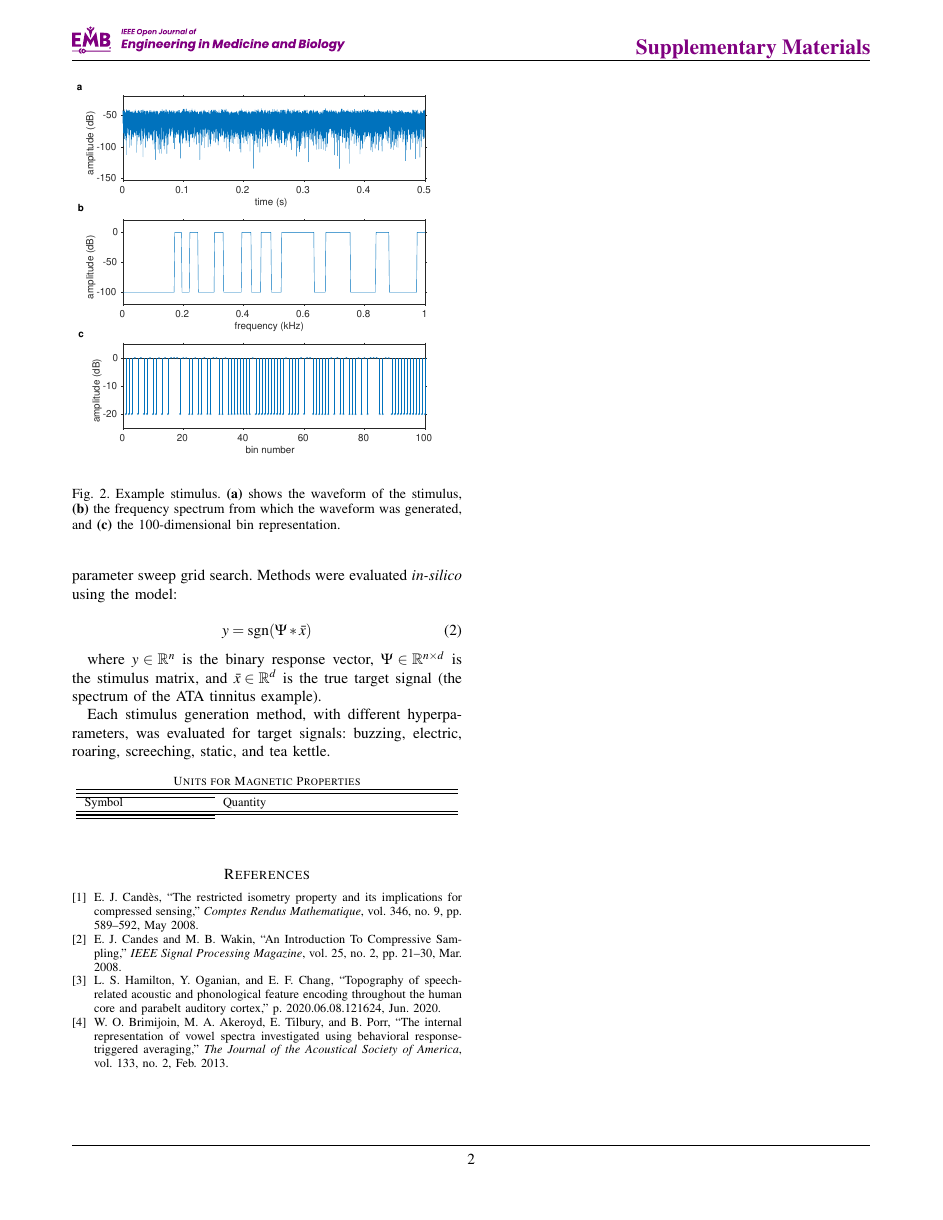
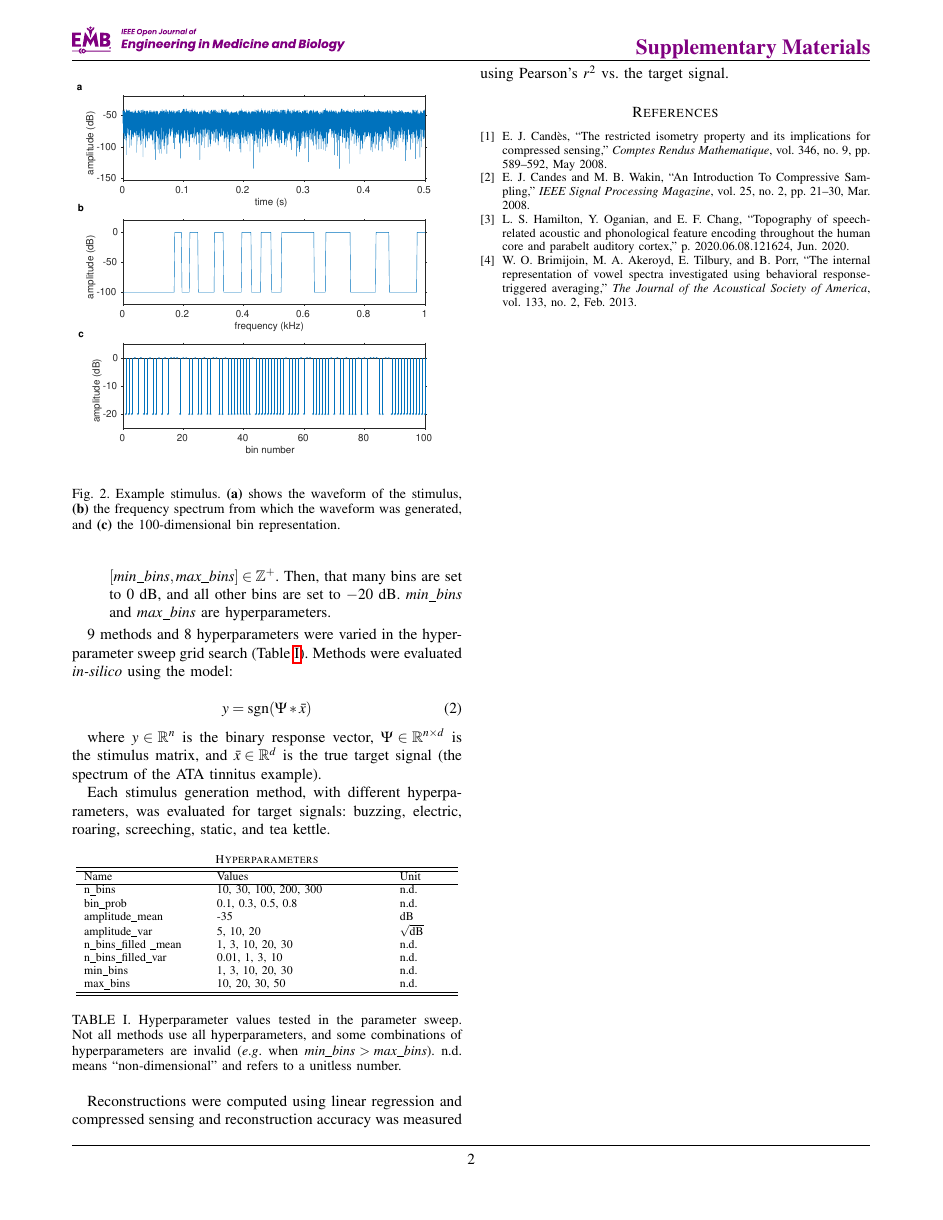
Before and after one commit to The-Lammert-Lab/tinnitus-reconstruction, a LaTeX paper (supplemental/OJEMB Supplementary Material.tex): page 2 of 2. Compiled offline with pdfLaTeX.

Commit message:
Add to supplemental info

```diff
--- a/supplemental/OJEMB Supplementary Material.tex
+++ b/supplemental/OJEMB Supplementary Material.tex
@@ -455,11 +455,11 @@ The methods are as follows:
   \item \textit{Uniform Noise}: The amplitude associated with each tonotopic bin
   is determined by a uniform random variable on the interval $[-20, 0]$ dB.
   \item \textit{Uniform Prior}: The number of filled bins is determined by drawing an integer
-  from the discrete interval $[x_1, x_2] \in \mathbb{Z}^+$. Then, that many bins are set to $0$ dB,
-  and all other bins are set to $-20$ dB. $x_1$ and $x_2$ are hyperparameters.
+  from the discrete interval $[min \_ bins, max \_ bins] \in \mathbb{Z}^+$. Then, that many bins are set to $0$ dB,
+  and all other bins are set to $-20$ dB. $min \_ bins$ and $max \_ bins$ are hyperparameters.
 \end{enumerate}
 
-9 methods and 8 hyperparameters were varied in the hyperparameter sweep grid search.
+9 methods and 8 hyperparameters were varied in the hyperparameter sweep grid search (Table \ref{tbl:hyperparameters}).
 Methods were evaluated \textit{in-silico} using the model:
 
 \begin{equation}
@@ -477,16 +477,35 @@ was evaluated for target signals: buzzing, electric, roaring, screeching, static
 	\begin{center}
 		\small
 		\resizebox{1\columnwidth}{!}{
-			\begin{tabular}{ m{0.35\columnwidth} m{0.65\columnwidth} }
-				\multicolumn{2}{c}{\textsc{Units for Magnetic Properties}} \\
+			\begin{tabular}{ m{0.35\columnwidth} m{0.5\columnwidth} b{0.15\columnwidth}}
+				\multicolumn{3}{c}{\textsc{Hyperparameters}} \\
 				\hhline{===}
-				{Symbol} & {Quantity} \\
+				{Name} & {Values} & Unit \\
+				\hline
+				n\textunderscore bins & 10, 30, 100, 200, 300 & n.d. \\
+				bin\textunderscore prob & 0.1, 0.3, 0.5, 0.8 & n.d. \\
+                amplitude\textunderscore mean & -35 & dB \\
+                amplitude\textunderscore var & 5, 10, 20 & $\sqrt{\mathrm{dB}}$ \\
+                n\textunderscore bins\textunderscore filled \textunderscore mean & 1, 3, 10, 20, 30 & n.d. \\
+                n\textunderscore bins\textunderscore filled\textunderscore var & 0.01, 1, 3, 10 & n.d. \\
+                min\textunderscore bins & 1, 3, 10, 20, 30 & n.d. \\
+                max\textunderscore bins & 10, 20, 30, 50 & n.d. \\
 				\hhline{===}
-
 			\end{tabular}
 		}
 	\end{center}
+%\normalsize
+	\caption{Hyperparameter values tested in the parameter sweep. Not all methods use all hyperparameters,
+    and some combinations of hyperparameters are invalid (\eg when $min\_ bins > max \_ bins$).
+    n.d. means ``non-dimensional'' and refers to a unitless number.
+    }
+	\label{tbl:hyperparameters}
 \end{table}
+
+Reconstructions were computed using linear regression and compressed sensing
+and reconstruction accuracy was measured using Pearson's $r^2$ vs. the target signal.
+
+
 
 
 % n_bins: [10 30 100 200 300]
```
Also changed, not shown: supplemental/OJEMB Supplementary Material.pdf, supplemental/OJEMB Supplementary Material.tex (8 more changed lines).
